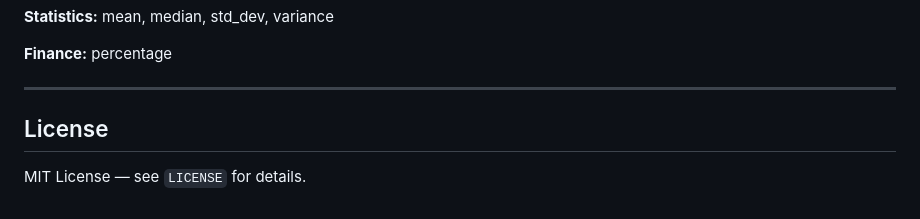
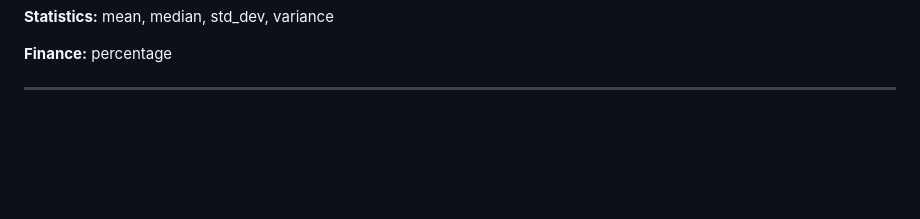
Before and after one commit to Pruthviraj2151/Python-Testing-Pipeline, a Markdown page: README.md, the part around the change. Drawn GitHub-style; blank space fills up the shorter version.

```diff
--- a/README.md
+++ b/README.md
@@ -218,7 +218,3 @@ git add . && git commit -m "fix: restore add operation" && git push
 **Finance:** percentage
 
 ---
-
-## License
-
-MIT License — see `LICENSE` for details.
```
